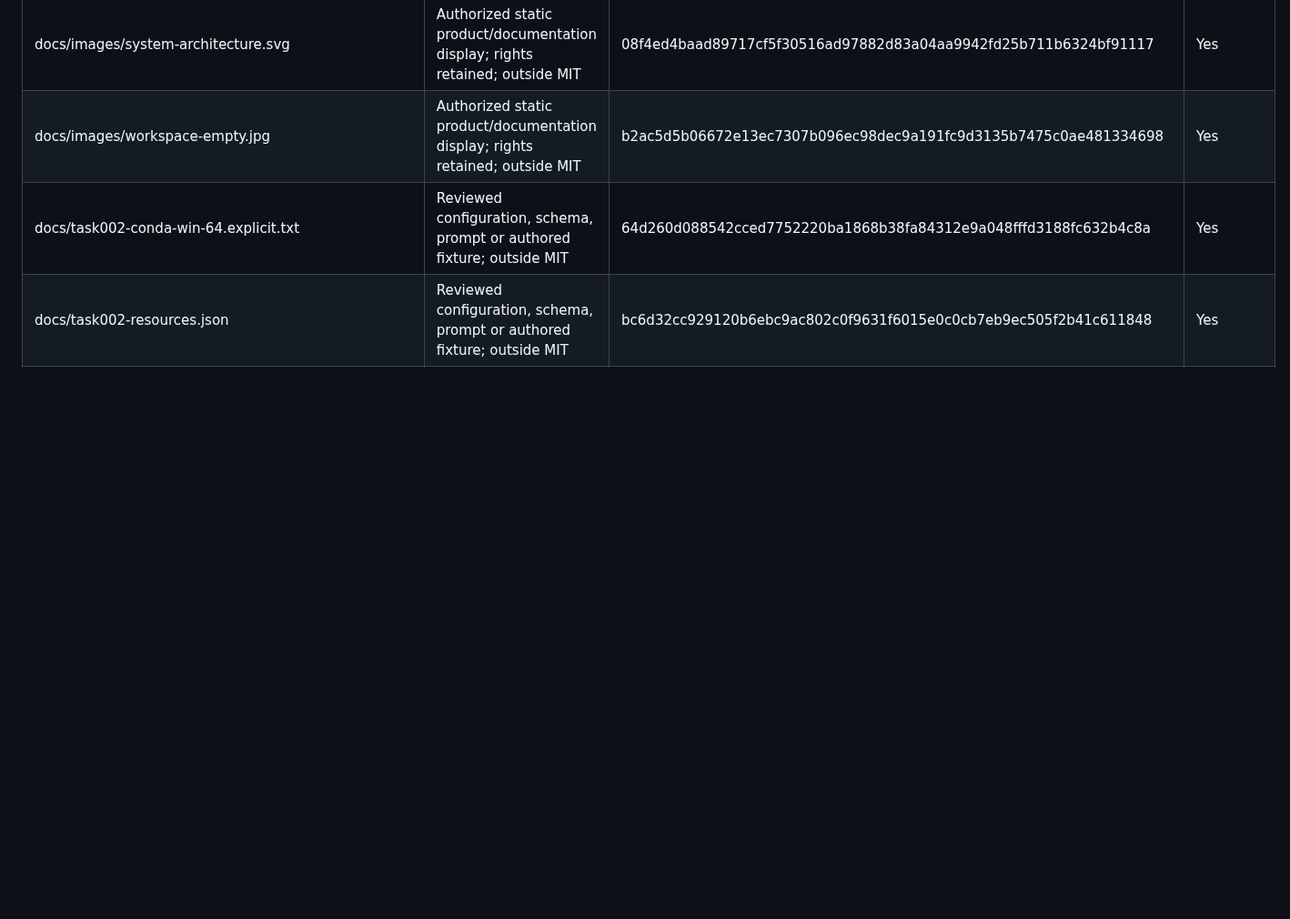
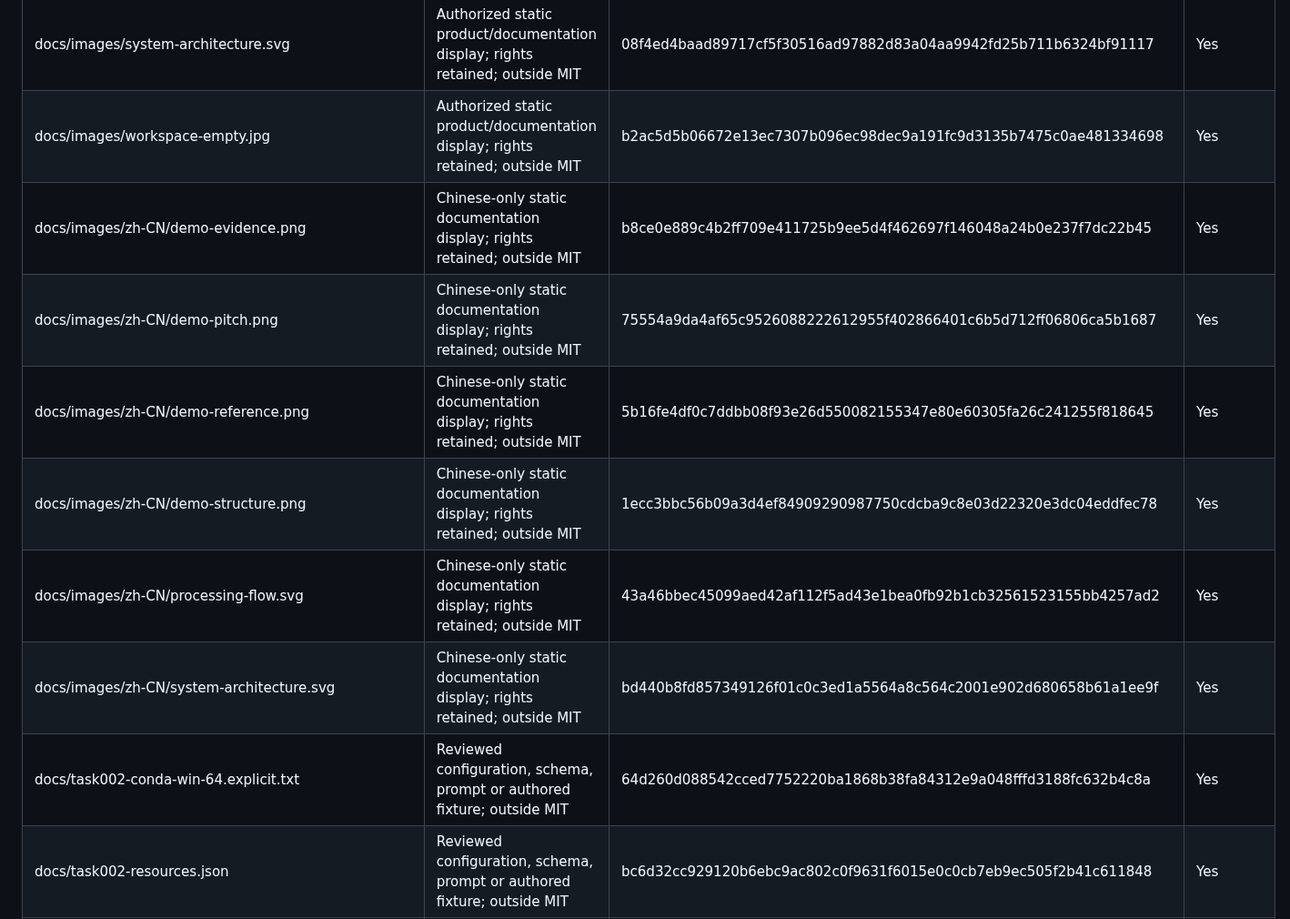
Before and after one commit to liguozheng-ac/japanese-speech-xray, a Markdown page: TASK-021-PUBLIC-FILE-MANIFEST.md, the part around one of its changes. Shown at 91% size. GitHub-like rendering; blank space fills up the shorter version.

```diff
--- a/TASK-021-PUBLIC-FILE-MANIFEST.md
+++ b/TASK-021-PUBLIC-FILE-MANIFEST.md
@@ -56,6 +56,12 @@ Hashes below bind the actual staged Git blobs after LF normalization. This manif
 | docs/images/processing-flow.svg | Authorized static product/documentation display; rights retained; outside MIT | 42187bdb8814570e31a8eb74c7b1cb7fd495c1bf2127ec5cf209fb42f93d9488 | Yes |
 | docs/images/system-architecture.svg | Authorized static product/documentation display; rights retained; outside MIT | 08f4ed4baad89717cf5f30516ad97882d83a04aa9942fd25b711b6324bf91117 | Yes |
 | docs/images/workspace-empty.jpg | Authorized static product/documentation display; rights retained; outside MIT | b2ac5d5b06672e13ec7307b096ec98dec9a191fc9d3135b7475c0ae481334698 | Yes |
+| docs/images/zh-CN/demo-evidence.png | Chinese-only static documentation display; rights retained; outside MIT | b8ce0e889c4b2ff709e411725b9ee5d4f462697f146048a24b0e237f7dc22b45 | Yes |
+| docs/images/zh-CN/demo-pitch.png | Chinese-only static documentation display; rights retained; outside MIT | 75554a9da4af65c9526088222612955f402866401c6b5d712ff06806ca5b1687 | Yes |
+| docs/images/zh-CN/demo-reference.png | Chinese-only static documentation display; rights retained; outside MIT | 5b16fe4df0c7ddbb08f93e26d550082155347e80e60305fa26c241255f818645 | Yes |
+| docs/images/zh-CN/demo-structure.png | Chinese-only static documentation display; rights retained; outside MIT | 1ecc3bbc56b09a3d4ef84909290987750cdcba9c8e03d22320e3dc04eddfec78 | Yes |
+| docs/images/zh-CN/processing-flow.svg | Chinese-only static documentation display; rights retained; outside MIT | 43a46bbec45099aed42af112f5ad43e1bea0fb92b1cb32561523155bb4257ad2 | Yes |
+| docs/images/zh-CN/system-architecture.svg | Chinese-only static documentation display; rights retained; outside MIT | bd440b8fd857349126f01c0c3ed1a5564a8c564c2001e902d680658b61a1ee9f | Yes |
 | docs/task002-conda-win-64.explicit.txt | Reviewed configuration, schema, prompt or authored fixture; outside MIT | 64d260d088542cced7752220ba1868b38fa84312e9a048fffd3188fc632b4c8a | Yes |
 | docs/task002-resources.json | Reviewed configuration, schema, prompt or authored fixture; outside MIT | bc6d32cc929120b6ebc9ac802c0f9631f6015e0c0cb7eb9ec505f2b41c611848 | Yes |
 | docs/task004-speech-api-win-64.explicit.txt | Reviewed configuration, schema, prompt or authored fixture; outside MIT | ea052561eb7bfa5eba74522fa2fb13936904828179574173d4e9885a08259599 | Yes |
```
Also changed, not shown: other parts of TASK-021-PUBLIC-FILE-MANIFEST.md (+2 -2 lines), README.zh-CN.md (+7 -7 lines), docs/images/zh-CN/demo-evidence.png (added), docs/images/zh-CN/demo-pitch.png (added), docs/images/zh-CN/demo-reference.png (added), docs/images/zh-CN/demo-structure.png (added), 2 other files.
